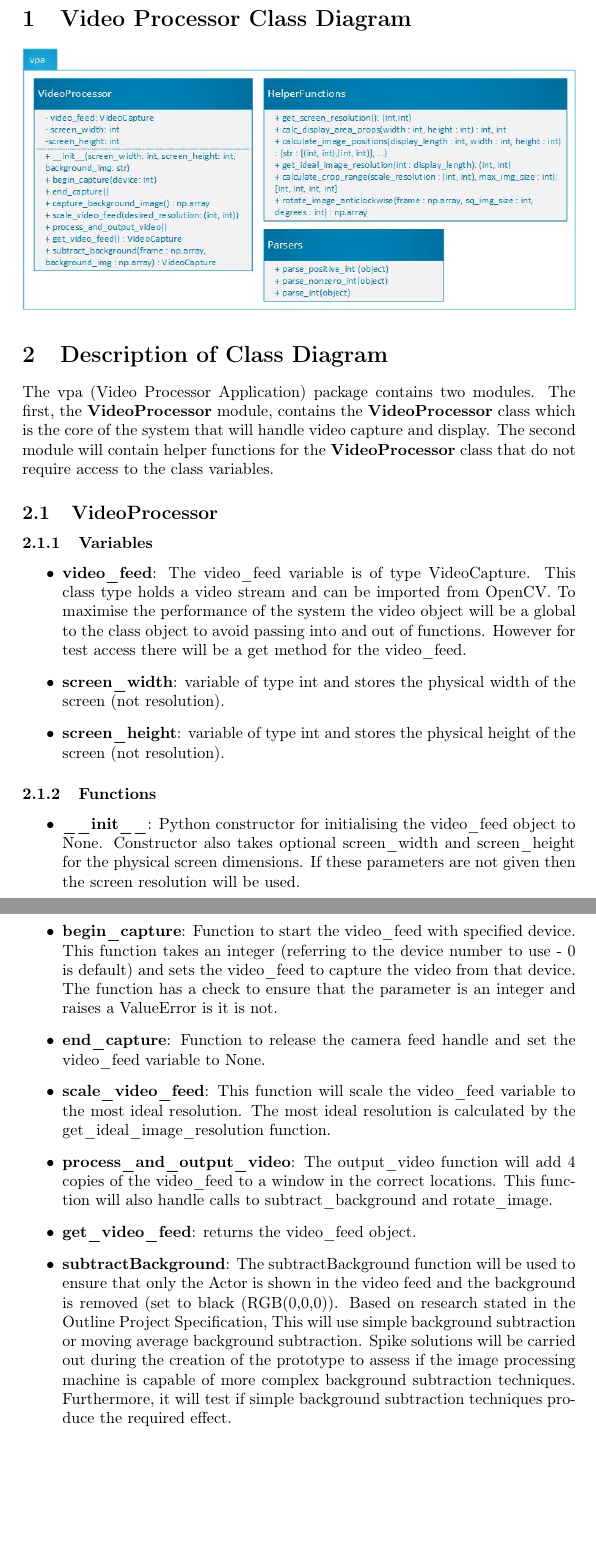
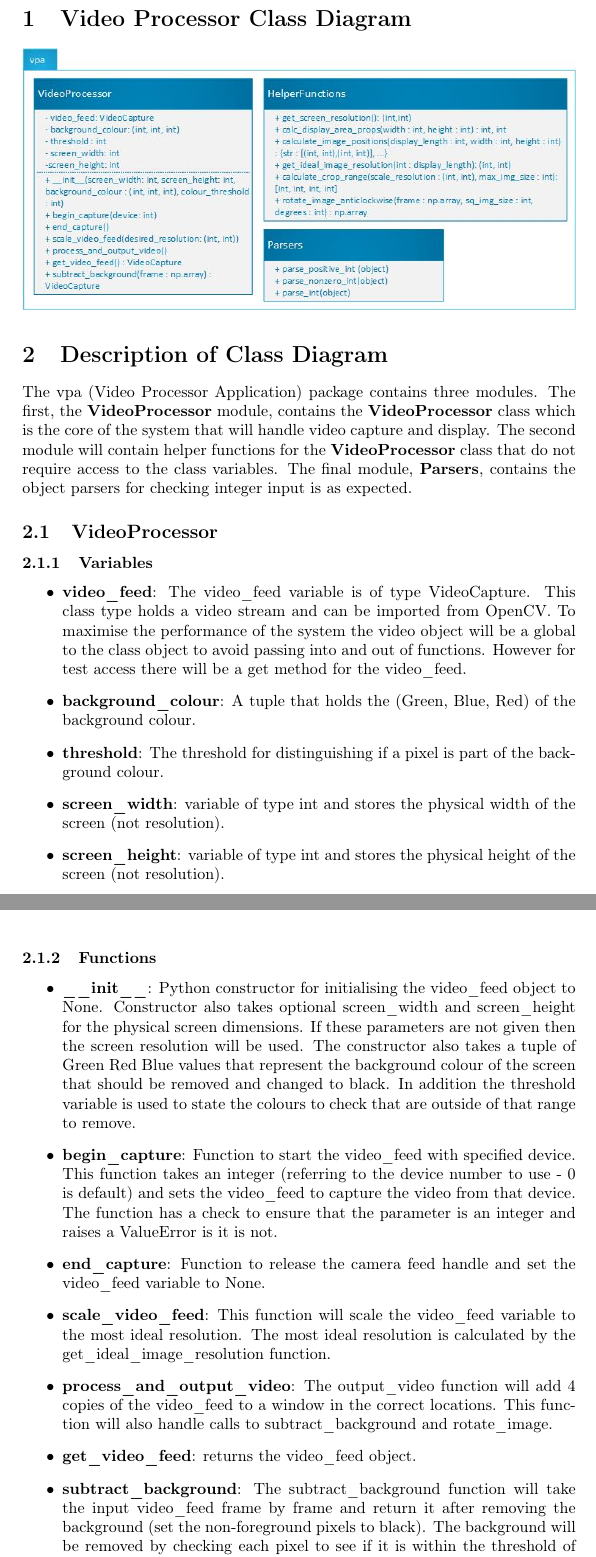
Before and after one commit to ElliotAOram/GhostPyramid, a LaTeX document (Design/UML/ClassDiagram/VideoProcessor/VideoProcessorClassDiagramDocumentation.tex): two parts of pages 2 and 3 of 4, joined at a grey line, cut so that both start at the same text, the shorter picture padded with empty space. Compiled offline with pdfLaTeX.

Commit message:
Update class diagram and accompanying documentation
Refs #39

```diff
--- a/Design/UML/ClassDiagram/VideoProcessor/VideoProcessorClassDiagramDocumentation.tex
+++ b/Design/UML/ClassDiagram/VideoProcessor/VideoProcessorClassDiagramDocumentation.tex
@@ -5,7 +5,7 @@
 \usepackage{fancyhdr}
 \pagestyle{fancy}
 \fancyhf{}
-\lhead{Version 1.4.1}
+\lhead{Version 1.5}
 \rhead{Elliot Oram}
 \rfoot{\thepage}
 
@@ -25,7 +25,7 @@
 
 
 \section{Description of Class Diagram}
-The vpa (Video Processor Application) package contains two modules. The first, the \textbf{VideoProcessor} module, contains the \textbf{VideoProcessor} class which is the core of the system that will handle video capture and display. The second module will contain helper functions for the \textbf{VideoProcessor} class that do not require access to the class variables.
+The vpa (Video Processor Application) package contains three modules. The first, the \textbf{VideoProcessor} module, contains the \textbf{VideoProcessor} class which is the core of the system that will handle video capture and display. The second module will contain helper functions for the \textbf{VideoProcessor} class that do not require access to the class variables. The final module, \textbf{Parsers}, contains the object parsers for checking integer input is as expected.
 
 \subsection{VideoProcessor}
 \subsubsection{Variables}
@@ -33,15 +33,20 @@ The vpa (Video Processor Application) package contains two modules. The first, t
 
 	\item \textbf{video\_feed}: The video\_feed variable is of type VideoCapture. This class type holds a video stream and can be imported from OpenCV. To maximise the performance of the system the video object will be a global to the class object to avoid passing into and out of functions. However for test access there will be a get method for the video\_feed.
 
+	\item \textbf{background\_colour}: A tuple that holds the (Green, Blue, Red) of the background colour.
+
+	\item \textbf{threshold}: The threshold for distinguishing if a pixel is part of the background colour.
+
 	\item \textbf{screen\_width}: variable of type int and stores the physical width of the screen (not resolution).
 
 	\item \textbf{screen\_height}: variable of type int and stores the physical height of the screen (not resolution).
+
 \end{itemize}
 
 \subsubsection{Functions}
 
 \begin{itemize}
-	\item \textbf{\_\_init\_\_}: Python constructor for initialising the video\_feed object to None. Constructor also takes optional screen\_width and screen\_height for the physical screen dimensions. If these parameters are not given then the screen resolution will be used.
+	\item \textbf{\_\_init\_\_}: Python constructor for initialising the video\_feed object to None. Constructor also takes optional screen\_width and screen\_height for the physical screen dimensions. If these parameters are not given then the screen resolution will be used. The constructor also takes a tuple of Green Red Blue values that represent the background colour of the screen that should be removed and changed to black. In addition the threshold variable is used to state the colours to check that are outside of that range to remove.
 
 	\item \textbf{begin\_capture}: Function to start the video\_feed with specified device. This function takes an integer (referring to the device number to use - 0 is default) and sets the video\_feed to capture the video from that device. The function has a check to ensure that the parameter is an integer and raises a ValueError is it is not.
 
@@ -53,7 +58,7 @@ The vpa (Video Processor Application) package contains two modules. The first, t
 
 	\item \textbf{get\_video\_feed}: returns the video\_feed object.
 
-	\item \textbf{subtractBackground}: The subtractBackground function will be used to ensure that only the Actor is shown in the video feed and the background is removed (set to black (RGB(0,0,0)). Based on research stated in the Outline Project Specification, This will use simple background subtraction or moving average background subtraction. Spike solutions will be carried out during the creation of the prototype to assess if the image processing machine is capable of more complex background subtraction techniques. Furthermore, it will test if simple background subtraction techniques produce the required effect.
+	\item \textbf{subtract\_background}: The subtract\_background function will take the input video\_feed frame by frame and return it after removing the background (set the non-foreground pixels to black). The background will be removed by checking each pixel to see if it is within the threshold of the background\_colour. If it is, it will be changed to black.
 
 \end{itemize}
 
```
Also changed, not shown: Design/UML/ClassDiagram/VideoProcessor/VideoProcessorClassDiagramDocumentation.pdf, Design/UML/ClassDiagram/VideoProcessor/VideoProcessorClassDiagramImage.jpg, 1 other file.
